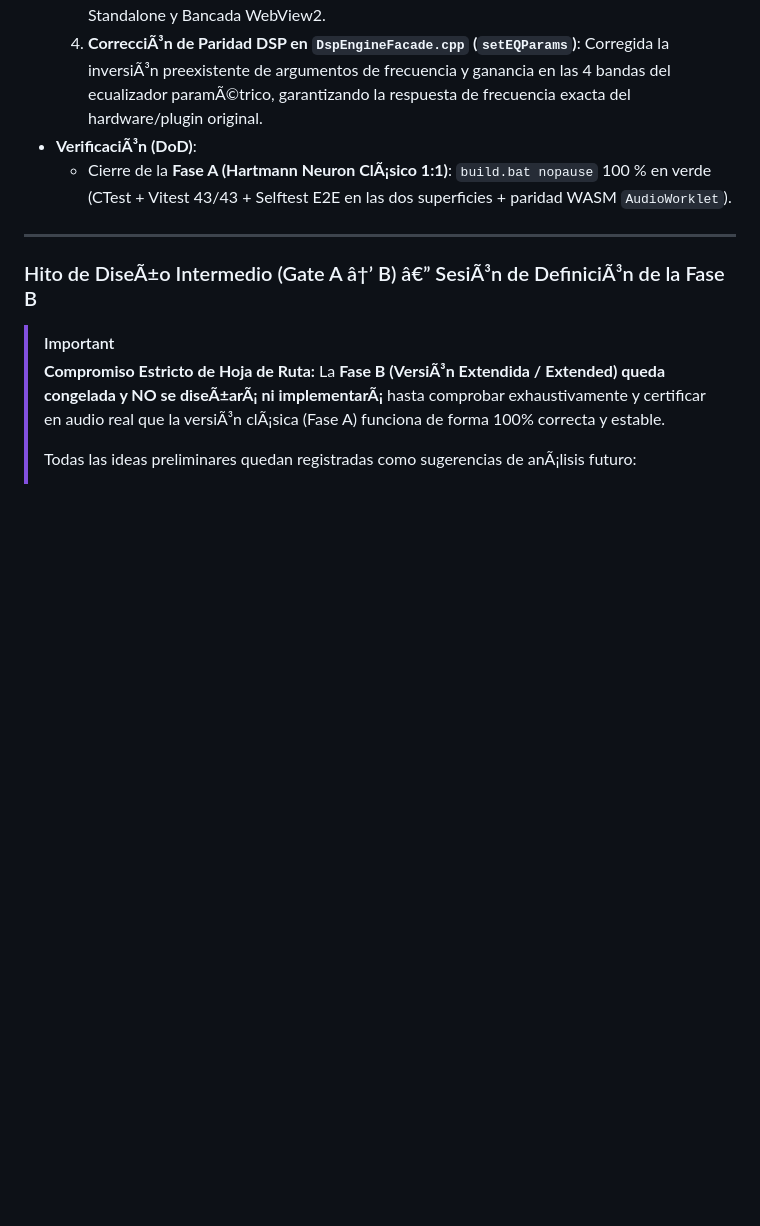
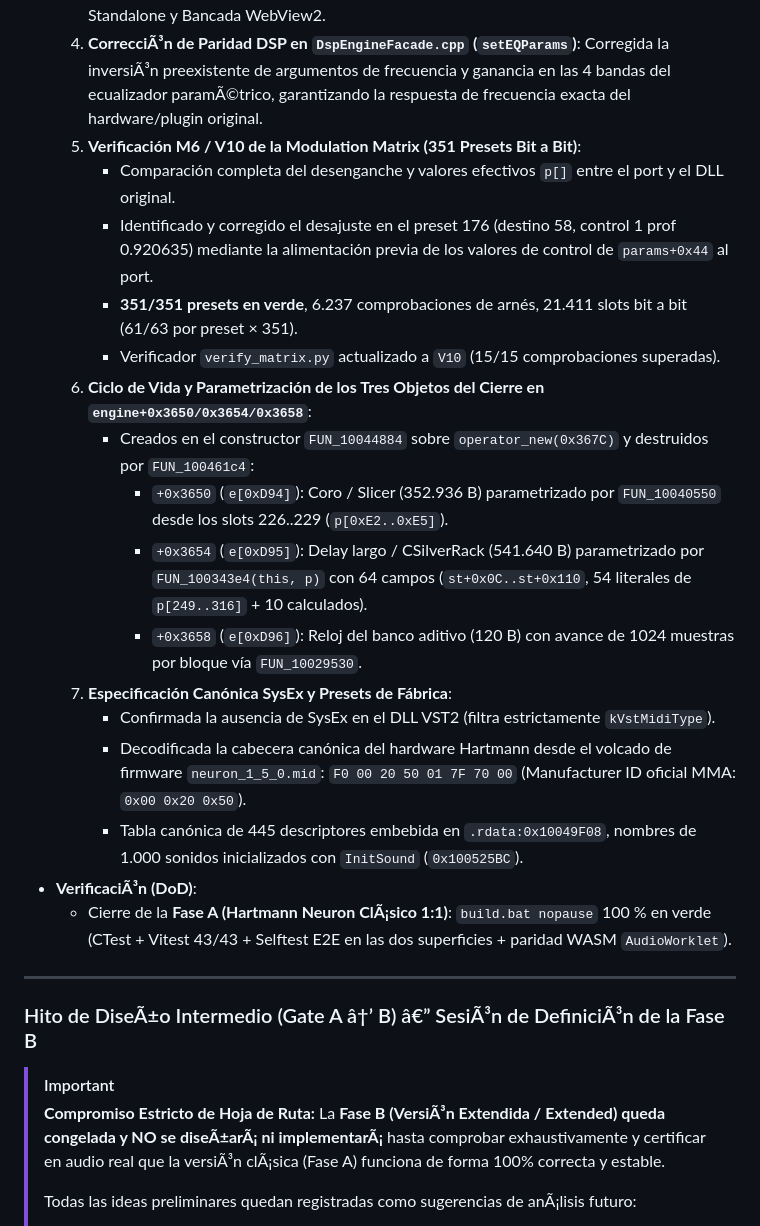
Before and after one commit to ajabadia/ABDAxionikVS, a Markdown page: ROADMAP.md, the part around the change. Rendered like a GitHub page; blank space fills up the shorter version.

Commit message:
docs(roadmap): M6/V10 de la matriz, objetos del cierre del motor y SysEx canónico
Tres entradas nuevas: la verificación bit a bit de la Modulation Matrix en
351/351 presets (pasada M6/V10, verificador verify_matrix.py a V10), el ciclo
de vida y parametrización de los tres objetos del cierre en engine+0x3650/54/58,
y la especificación canónica SysEx del hardware Hartmann decodificada del
volcado de firmware.

🤖 Generated with Codebuff
Co-Authored-By: Codebuff <noreply@codebuff.com>

```diff
--- a/ROADMAP.md
+++ b/ROADMAP.md
@@ -439,6 +439,20 @@ Siguiendo la directriz de volcado transversal hacia `ABDShared`:
          - Selector de modo entre ruedas estÃ¡ndar (`Pitch Bend` + `Modulation Wheel`) y el **Control 1 / Performance Stick** del sintetizador hardware original Hartmann Neuron (joystick 2D analÃ³gico: Eje X = Pitch Bend bipolar `[-48..+48]`, Eje Y+ hacia arriba = `ModWheel` CC 1 / `ModWheelDepth` `[414]`, Eje Y- hacia abajo = `Breath` CC 2 / `BreathDepth` `[416]`).
   3. Conectar `ParameterBridge` (telemetrÃ­a espectral/envolventes/sticks a ~15-30 Hz con diffing, carga de modelos y presets, aprendizaje MIDI CC) y validar el selftest E2E en Standalone y Bancada WebView2.
   4. **CorrecciÃ³n de Paridad DSP en `DspEngineFacade.cpp` (`setEQParams`)**: Corregida la inversiÃ³n preexistente de argumentos de frecuencia y ganancia en las 4 bandas del ecualizador paramÃ©trico, garantizando la respuesta de frecuencia exacta del hardware/plugin original.
+   5. **Verificación M6 / V10 de la Modulation Matrix (351 Presets Bit a Bit)**:
+      - Comparación completa del desenganche y valores efectivos `p[]` entre el port y el DLL original.
+      - Identificado y corregido el desajuste en el preset 176 (destino 58, control 1 prof 0.920635) mediante la alimentación previa de los valores de control de `params+0x44` al port.
+      - **351/351 presets en verde**, 6.237 comprobaciones de arnés, 21.411 slots bit a bit (61/63 por preset × 351).
+      - Verificador `verify_matrix.py` actualizado a `V10` (15/15 comprobaciones superadas).
+   6. **Ciclo de Vida y Parametrización de los Tres Objetos del Cierre en `engine+0x3650/0x3654/0x3658`**:
+      - Creados en el constructor `FUN_10044884` sobre `operator_new(0x367C)` y destruidos por `FUN_100461c4`:
+        - `+0x3650` (`e[0xD94]`): Coro / Slicer (352.936 B) parametrizado por `FUN_10040550` desde los slots 226..229 (`p[0xE2..0xE5]`).
+        - `+0x3654` (`e[0xD95]`): Delay largo / CSilverRack (541.640 B) parametrizado por `FUN_100343e4(this, p)` con 64 campos (`st+0x0C..st+0x110`, 54 literales de `p[249..316]` + 10 calculados).
+        - `+0x3658` (`e[0xD96]`): Reloj del banco aditivo (120 B) con avance de 1024 muestras por bloque vía `FUN_10029530`.
+   7. **Especificación Canónica SysEx y Presets de Fábrica**:
+      - Confirmada la ausencia de SysEx en el DLL VST2 (filtra estrictamente `kVstMidiType`).
+      - Decodificada la cabecera canónica del hardware Hartmann desde el volcado de firmware `neuron_1_5_0.mid`: `F0 00 20 50 01 7F 70 00` (Manufacturer ID oficial MMA: `0x00 0x20 0x50`).
+      - Tabla canónica de 445 descriptores embebida en `.rdata:0x10049F08`, nombres de 1.000 sonidos inicializados con `InitSound` (`0x100525BC`).
 - **VerificaciÃ³n (DoD)**:
   - Cierre de la **Fase A (Hartmann Neuron ClÃ¡sico 1:1)**: `build.bat nopause` 100 % en verde (CTest + Vitest 43/43 + Selftest E2E en las dos superficies + paridad WASM `AudioWorklet`).
 
```
